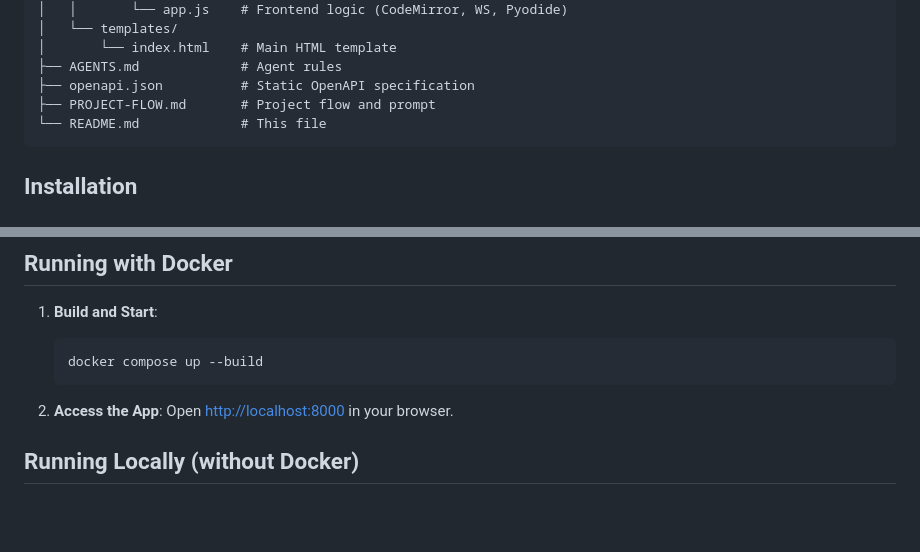
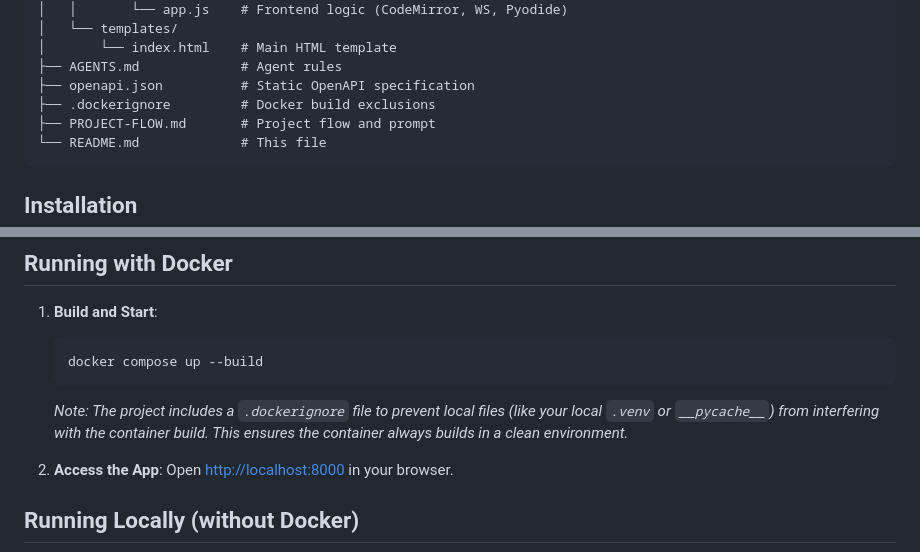
Before and after one commit to denis911/antigravity-online-interview-fastapi-docker-hw2, a Markdown page: README.md, 2 parts joined by grey strips. Drawn GitHub-style; blank space fills up the shorter version.

Commit message:
feat: add .dockerignore to prevent venv conflicts and improve Docker build reliability.

````diff
--- a/README.md
+++ b/README.md
@@ -33,6 +33,7 @@ An end-to-end real-time collaborative coding interview platform built with FastA
 │       └── index.html    # Main HTML template
 ├── AGENTS.md             # Agent rules
 ├── openapi.json          # Static OpenAPI specification
+├── .dockerignore         # Docker build exclusions
 ├── PROJECT-FLOW.md       # Project flow and prompt
 └── README.md             # This file
 ```
@@ -93,6 +94,7 @@ uv run python export_openapi.py
     ```bash
     docker compose up --build
     ```
+    *Note: The project includes a `.dockerignore` file to prevent local files (like your local `.venv` or `__pycache__`) from interfering with the container build. This ensures the container always builds in a clean environment.*
 
 2.  **Access the App**:
     Open [http://localhost:8000](http://localhost:8000) in your browser.
````
Also changed, not shown: PROJECT-FLOW.md (+1 -0 lines).
